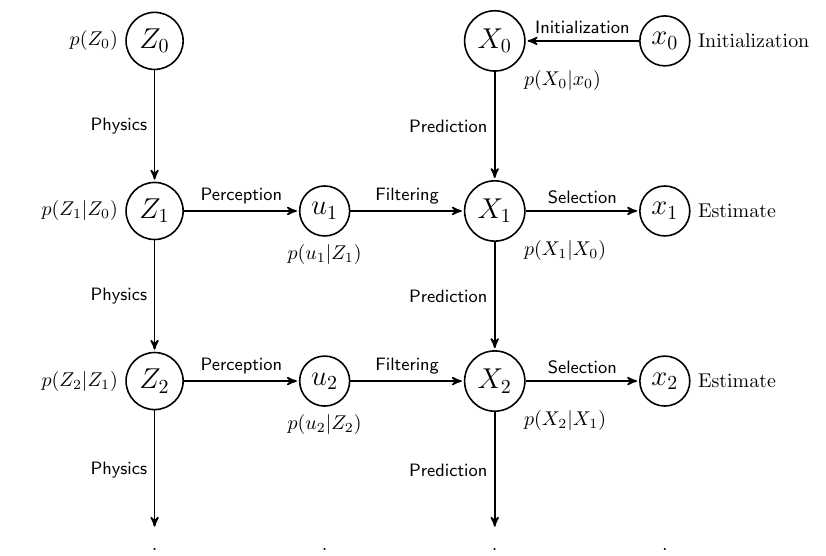
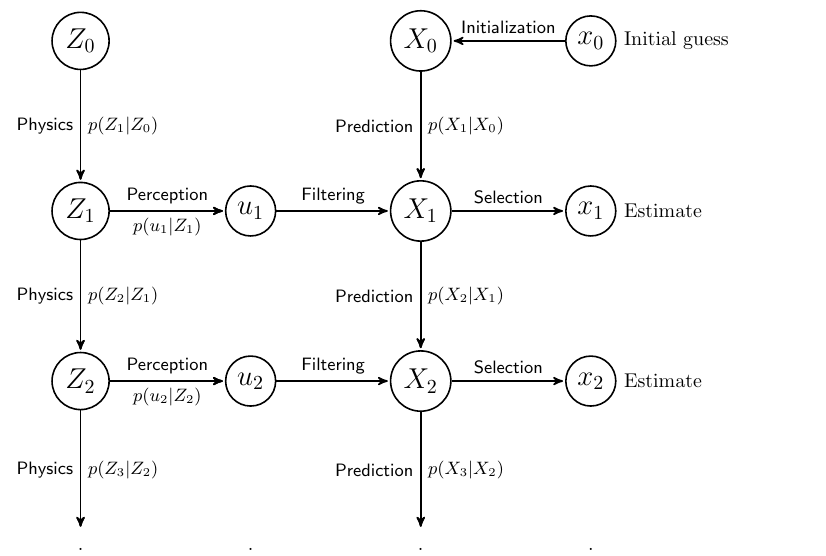
Before and after one commit to Jim-Holmstroem/WhiskerTracking, a LaTeX document (report/poster/figures/hmm-graph/hmm-graph.tex): part of the page, cut so that both start at the same text. Compiled offline with pdfLaTeX.

Commit message:
Moved probability functions to the arrows

```diff
--- a/report/poster/figures/hmm-graph/hmm-graph.tex
+++ b/report/poster/figures/hmm-graph/hmm-graph.tex
@@ -13,28 +13,28 @@
 
   % System state Z
 
-  \node[main node] (Z0) [label=left:$p(Z_0)$] {$Z_0$};
-  \node[main node] (Z1) [below of=Z0,label=left:$p(Z_1|Z_0)$] {$Z_1$};
-  \node[main node] (Z2) [below of=Z1,label=left:$p(Z_2|Z_1)$] {$Z_2$};
+  \node[main node] (Z0) {$Z_0$};
+  \node[main node] (Z1) [below of=Z0] {$Z_1$};
+  \node[main node] (Z2) [below of=Z1] {$Z_2$};
   \node (Zdots) [below of=Z2] {$\vdots$};
-  \node[main node] (Zn) [below of=Zdots,label=left:$p(Z_n|Z_{n-1})$] {$Z_n$};
+  \node[main node] (Zn) [below of=Zdots] {$Z_n$};
 
   % Observations u
 
-  \node[main node] (u1) [right of=Z1,label=below:$p(u_1|Z_1)$] {$u_1$};
-  \node[main node] (u2) [right of=Z2,label=below:$p(u_2|Z_2)$] {$u_2$};
+  \node[main node] (u1) [right of=Z1] {$u_1$};
+  \node[main node] (u2) [right of=Z2] {$u_2$};
   \node (udots) [below of=u2] {$\vdots$};
-  \node[main node] (un) [right of=Zn,label=below:$p(u_n|Z_n)$] {$u_n$};
+  \node[main node] (un) [right of=Zn] {$u_n$};
 
   % Particles X
-  \node[main node] (X1) [right of=u1, label=below right:$p(X_1|X_0)$] {$X_1$};
-  \node[main node] (X0) [above of=X1, label=below right:$p(X_0|x_0)$] {$X_0$};
-  \node[main node] (X2) [below of=X1, label=below right:$p(X_2|X_1)$] {$X_2$};
+  \node[main node] (X1) [right of=u1] {$X_1$};
+  \node[main node] (X0) [above of=X1] {$X_0$};
+  \node[main node] (X2) [below of=X1] {$X_2$};
   \node (Xdots) [below of=X2] {$\vdots$};
-  \node[main node] (Xn) [below of=Xdots, label=below right:$p(X_n|X_{n-1})$] {$X_n$};
+  \node[main node] (Xn) [below of=Xdots] {$X_n$};
 
   % Estimate x
-  \node[main node] (x0) [right of=X0, label=right:Initialization] {$x_0$};
+  \node[main node] (x0) [right of=X0, label=right:Initial guess] {$x_0$};
   \node[main node] (x1) [below of=x0, label=right:Estimate] {$x_1$};
   \node[main node] (x2) [below of=x1, label=right:Estimate] {$x_2$};
   \node (xdots) [below of=x2] {$\vdots$};
@@ -46,14 +46,21 @@
     (Z0) edge node [left] {Physics} (Z1)
     (Z1) edge node [left] {Physics} (Z2)
     (Z2) edge node [left] {Physics} (Zdots)
-    (Zdots) edge node [left] {Physics} (Zn);
+    (Zdots) edge node [left] {Physics} (Zn)
+    (Z0) edge node [right] {$p(Z_1|Z_0)$} (Z1)
+    (Z1) edge node [right] {$p(Z_2|Z_1)$} (Z2)
+    (Z2) edge node [right] {$p(Z_3|Z_2)$} (Zdots)
+    (Zdots) edge node [right] {$p(Z_n|Z_{n-1})$} (Zn);
 
   % Z-> u arrows
 
   \path[every node/.style={font=\sffamily\small}]
     (Z1) edge node [above] {Perception} (u1)
     (Z2) edge node [above] {Perception} (u2)
-    (Zn) edge node [above] {Perception} (un);
+    (Zn) edge node [above] {Perception} (un)
+    (Z1) edge node [below] {$p(u_1|Z_1)$} (u1)
+    (Z2) edge node [below] {$p(u_2|Z_2)$} (u2)
+    (Zn) edge node [below] {$p(u_n|Z_n)$} (un);
 
   % X->X arrows
 
@@ -61,7 +68,11 @@
     (X0) edge node [left] {Prediction} (X1)
     (X1) edge node [left] {Prediction} (X2)
     (X2) edge node [left] {Prediction} (Xdots)
-    (Xdots) edge node [left] {Prediction} (Xn);
+    (Xdots) edge node [left] {Prediction} (Xn)
+    (X0) edge node [right] {$p(X_1|X_0)$} (X1)
+    (X1) edge node [right] {$p(X_2|X_1)$} (X2)
+    (X2) edge node [right] {$p(X_3|X_2)$} (Xdots)
+    (Xdots) edge node [right] {$p(X_n|X_{n-1})$} (Xn);
 
   % u->X arrows
   \path[every node/.style={font=\sffamily\small}]
```
